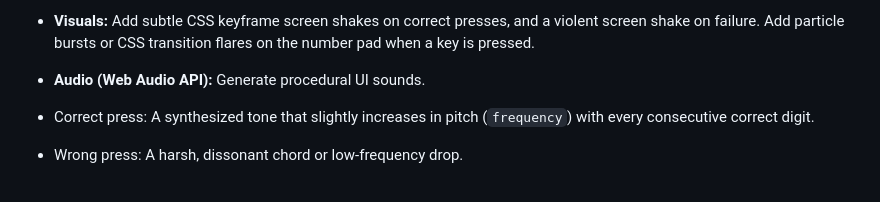
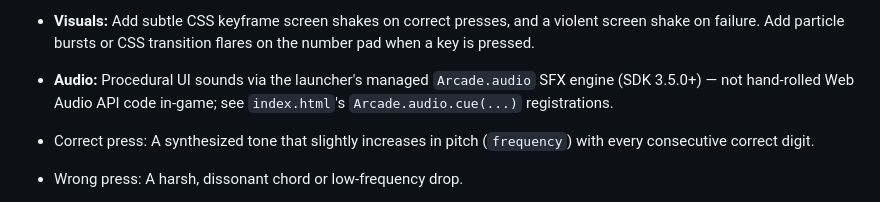
Before and after one commit to paulgibeault/pi-game, a Markdown page: pi-game.md, the part around the change. Rendered like a GitHub page.

Commit message:
Sync pi-game.md audio description with the Arcade.audio migration (#20)
Described hand-rolled Web Audio API code that was deleted and
replaced with the launcher's managed Arcade.audio SFX engine.

Co-authored-by: Claude Sonnet 5 <noreply@anthropic.com>

```diff
--- a/pi-game.md
+++ b/pi-game.md
@@ -42,7 +42,7 @@ The user must be able to select from 4 distinct themes on the start screen. Impl
 The core loop is simple, so the feedback must be highly engaging. Implement the following dynamically via JavaScript/CSS based on the active theme:
 
 * **Visuals:** Add subtle CSS keyframe screen shakes on correct presses, and a violent screen shake on failure. Add particle bursts or CSS transition flares on the number pad when a key is pressed.
-* **Audio (Web Audio API):** Generate procedural UI sounds.
+* **Audio:** Procedural UI sounds via the launcher's managed `Arcade.audio` SFX engine (SDK 3.5.0+) — not hand-rolled Web Audio API code in-game; see `index.html`'s `Arcade.audio.cue(...)` registrations.
 * Correct press: A synthesized tone that slightly increases in pitch (`frequency`) with every consecutive correct digit.
 * Wrong press: A harsh, dissonant chord or low-frequency drop.
 
```
